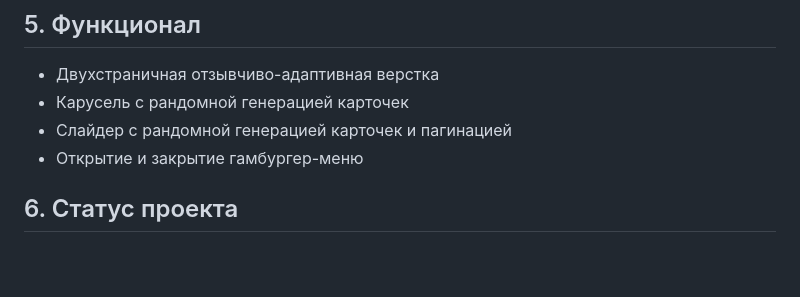
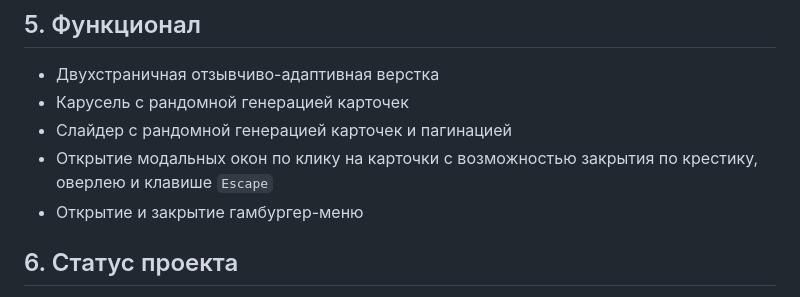
Before and after one commit to elrouss/shelter, a Markdown page: README.md, the part around the change. GitHub-like rendering; blank space fills up the shorter version.

Commit message:
docs: update README

```diff
--- a/README.md
+++ b/README.md
@@ -30,6 +30,7 @@
 - Двухстраничная отзывчиво-адаптивная верстка
 - Карусель с рандомной генерацией карточек
 - Слайдер с рандомной генерацией карточек и пагинацией
+- Открытие модальных окон по клику на карточки с возможностью закрытия по крестику, оверлею и клавише `Escape`
 - Открытие и закрытие гамбургер-меню
 
 ## 6. Статус проекта
```
